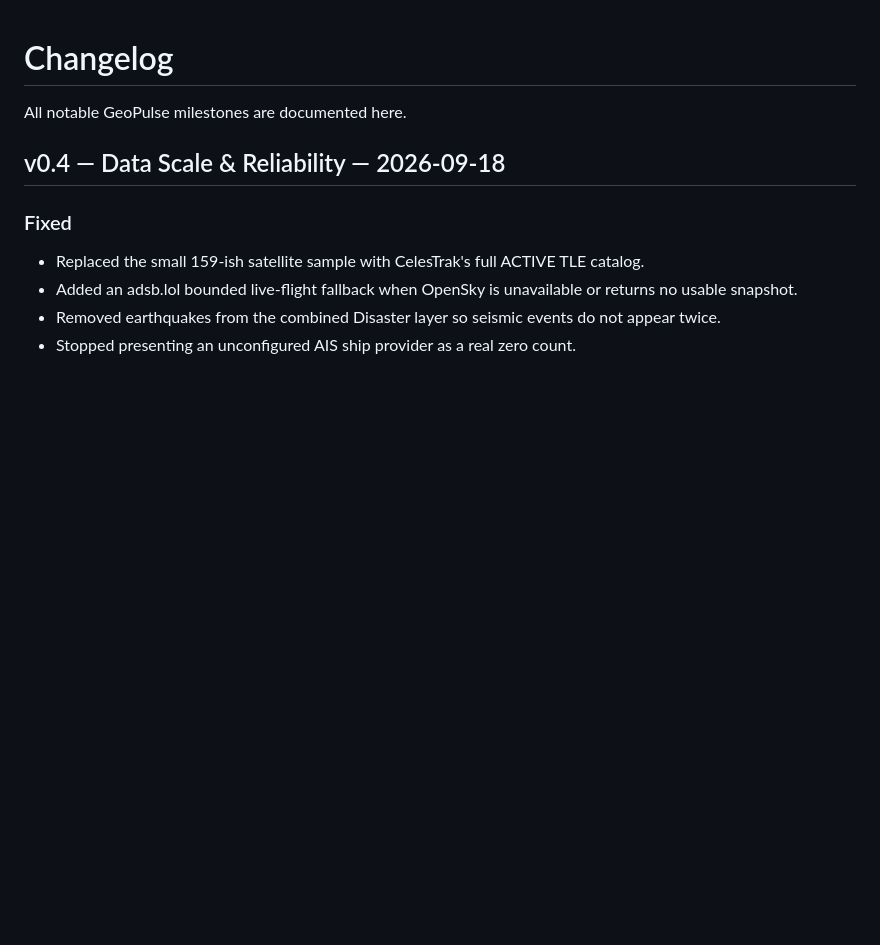
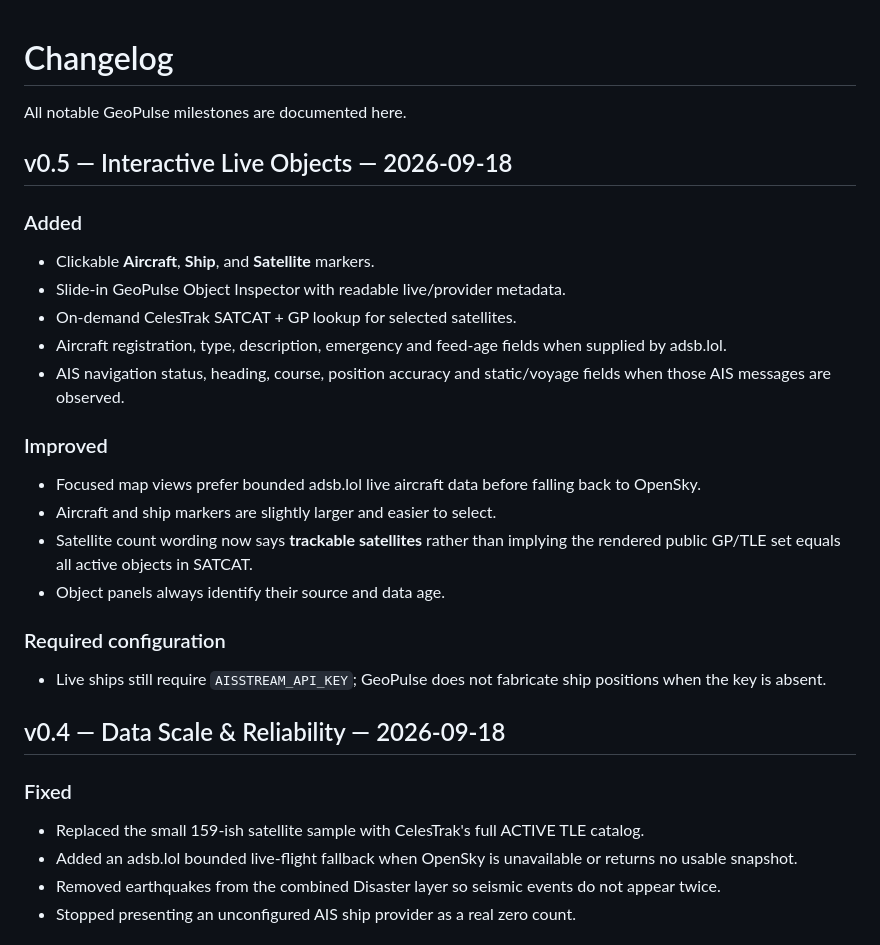
Before and after one commit to dvilrgamerz/GeoPulse, a Markdown page: CHANGELOG.md, the part around the change. Rendered like a GitHub page; blank space fills up the shorter version.

Commit message:
Add GeoPulse v0.5 changelog

```diff
--- a/CHANGELOG.md
+++ b/CHANGELOG.md
@@ -1,6 +1,24 @@
 # Changelog
 
 All notable GeoPulse milestones are documented here.
+
+## v0.5 — Interactive Live Objects — 2026-09-18
+
+### Added
+- Clickable **Aircraft**, **Ship**, and **Satellite** markers.
+- Slide-in GeoPulse Object Inspector with readable live/provider metadata.
+- On-demand CelesTrak SATCAT + GP lookup for selected satellites.
+- Aircraft registration, type, description, emergency and feed-age fields when supplied by adsb.lol.
+- AIS navigation status, heading, course, position accuracy and static/voyage fields when those AIS messages are observed.
+
+### Improved
+- Focused map views prefer bounded adsb.lol live aircraft data before falling back to OpenSky.
+- Aircraft and ship markers are slightly larger and easier to select.
+- Satellite count wording now says **trackable satellites** rather than implying the rendered public GP/TLE set equals all active objects in SATCAT.
+- Object panels always identify their source and data age.
+
+### Required configuration
+- Live ships still require `AISSTREAM_API_KEY`; GeoPulse does not fabricate ship positions when the key is absent.
 
 ## v0.4 — Data Scale & Reliability — 2026-09-18
 
```
